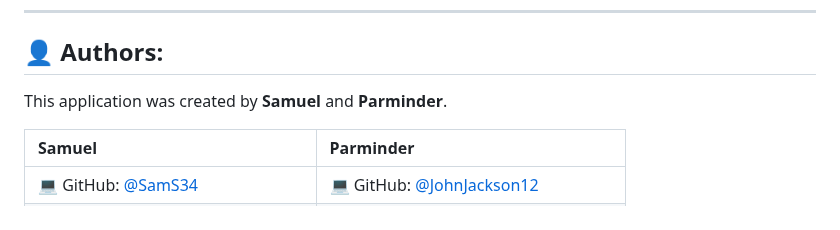
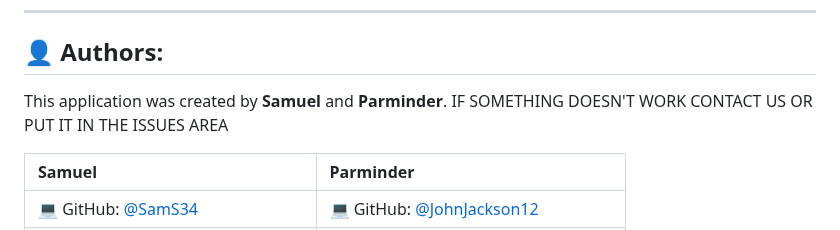
Before and after one commit to SamS34/Inventory-Manager, a Markdown page: README.md, the part around the change. Drawn GitHub-style.

Commit message:
Update authors section with contact details
Added contact information and issue reporting instructions.

```diff
--- a/README.md
+++ b/README.md
@@ -79,7 +79,7 @@ You can use, modify, and distribute it freely — attribution is appreciated.
 ---
 
 ## 👤 Authors:
-This application was created by **Samuel** and **Parminder**.
+This application was created by **Samuel** and **Parminder**.  IF SOMETHING DOESN'T WORK CONTACT US OR PUT IT IN THE ISSUES AREA
 
 | Samuel | Parminder |
 | :--- | :--- |
```
